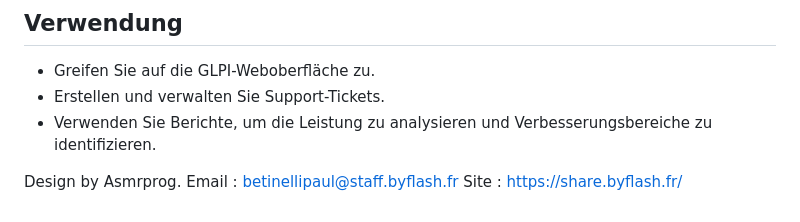
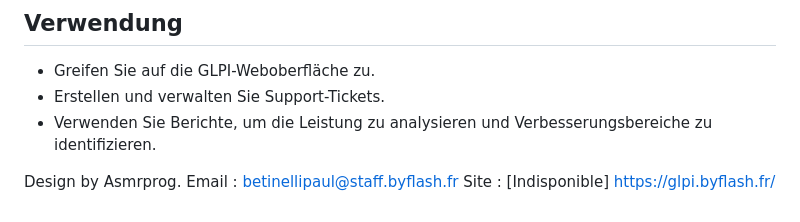
Before and after one commit to paul-zelik/glpi-sdis60, a Markdown page: README.md, the part around the change. GitHub-like rendering.

```diff
--- a/README.md
+++ b/README.md
@@ -119,4 +119,4 @@ Nach der Installation konfigurieren Sie GLPI, um den spezifischen Anforderungen
 
 Design by Asmrprog.
 Email : betinellipaul@staff.byflash.fr
-Site : https://share.byflash.fr/
+Site : [Indisponible] https://glpi.byflash.fr/
```
